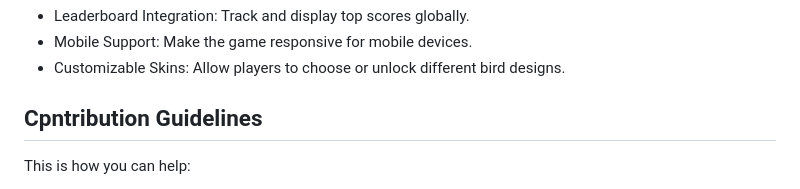
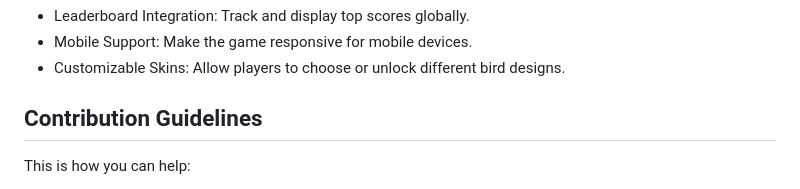
Before and after one commit to rogitoms/Flappy-Bird, a Markdown page: README.md, the part around the change. GitHub-like rendering.

```diff
--- a/README.md
+++ b/README.md
@@ -52,7 +52,7 @@ As you progress, the difficulty increases with faster pipes and narrower gaps, m
 - Mobile Support: Make the game responsive for mobile devices.
 - Customizable Skins: Allow players to choose or unlock different bird designs.
 
-## Cpntribution Guidelines
+## Contribution Guidelines
 This is how you can help:
 - Fork the repository
 - Create a branch
```
